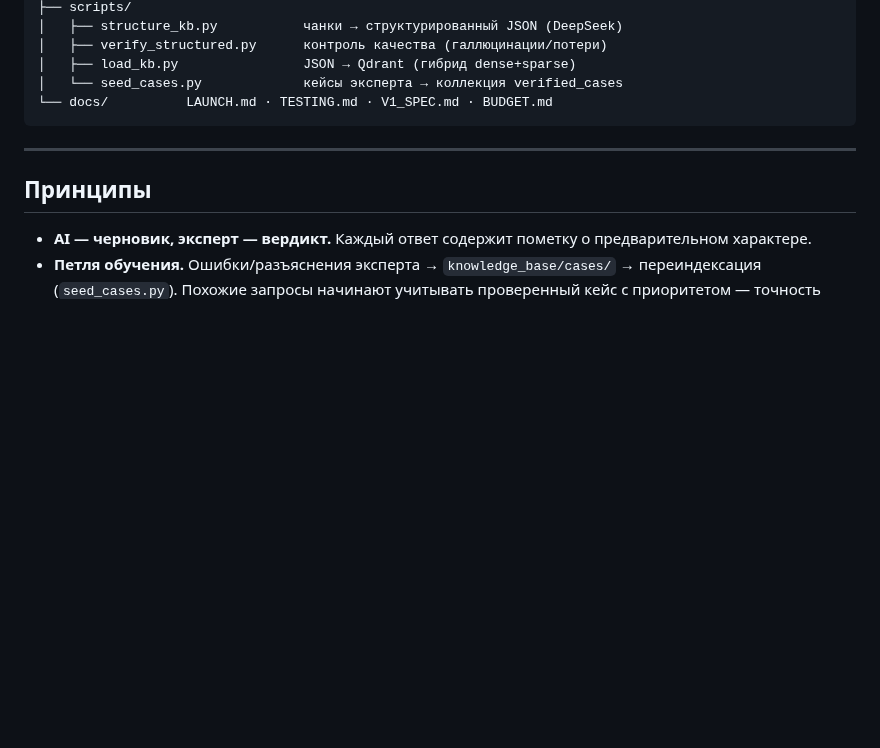
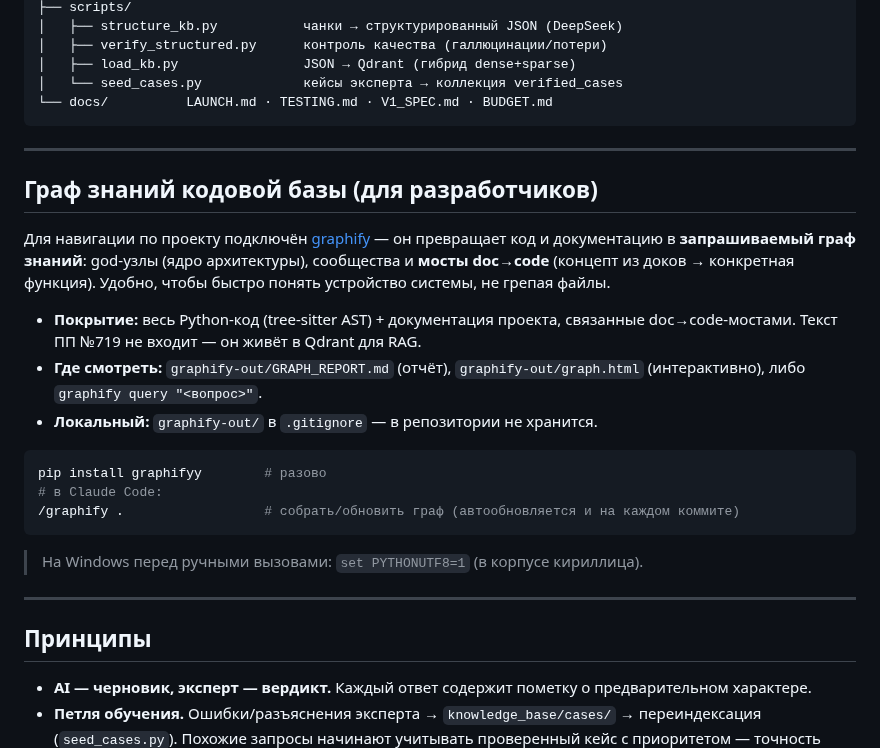
Before and after one commit to pan3v1n/navigator-719, a Markdown page: README.md, the part around the change. Drawn GitHub-style; blank space fills up the shorter version.

Commit message:
docs: README — раздел про граф знаний кодовой базы (graphify)
Описание graphify-интеграции для разработчиков: покрытие (код + доки,
мосты doc→code), где смотреть граф, как собрать. Граф локальный.

Co-Authored-By: Claude Opus 4.8 <noreply@anthropic.com>

````diff
--- a/README.md
+++ b/README.md
@@ -138,6 +138,29 @@ navigator-719/
 
 ---
 
+## Граф знаний кодовой базы (для разработчиков)
+
+Для навигации по проекту подключён [graphify](https://github.com/safishamsi/graphify) —
+он превращает код и документацию в **запрашиваемый граф знаний**: god-узлы (ядро архитектуры),
+сообщества и **мосты doc→code** (концепт из доков → конкретная функция). Удобно, чтобы
+быстро понять устройство системы, не грепая файлы.
+
+- **Покрытие:** весь Python-код (tree-sitter AST) + документация проекта, связанные
+  doc→code-мостами. Текст ПП №719 не входит — он живёт в Qdrant для RAG.
+- **Где смотреть:** `graphify-out/GRAPH_REPORT.md` (отчёт), `graphify-out/graph.html`
+  (интерактивно), либо `graphify query "<вопрос>"`.
+- **Локальный:** `graphify-out/` в `.gitignore` — в репозитории не хранится.
+
+```bash
+pip install graphifyy        # разово
+# в Claude Code:
+/graphify .                  # собрать/обновить граф (автообновляется и на каждом коммите)
+```
+
+> На Windows перед ручными вызовами: `set PYTHONUTF8=1` (в корпусе кириллица).
+
+---
+
 ## Принципы
 
 - **AI — черновик, эксперт — вердикт.** Каждый ответ содержит пометку о предварительном характере.
````
